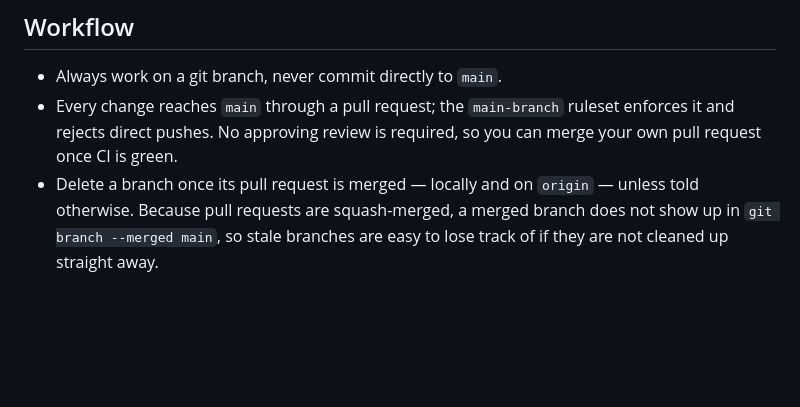
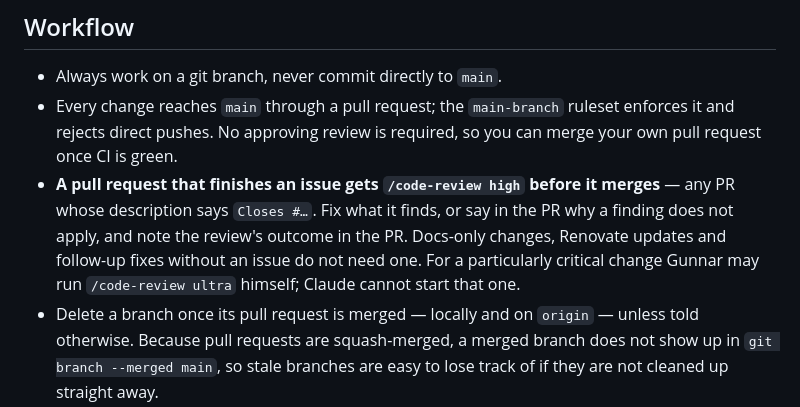
Before and after one commit to guhilling/ai-assisted-todolist, a Markdown page: CLAUDE.md, the part around the change. GitHub-like rendering; blank space fills up the shorter version.

Commit message:
Review every pull request that finishes an issue before merging it (#175)
/code-review high on any PR that says "Closes #…", with the findings fixed or
answered in the PR. Gunnar may run /code-review ultra on critical ones.

Co-authored-by: Claude Opus 5.5 <noreply@anthropic.com>

```diff
--- a/CLAUDE.md
+++ b/CLAUDE.md
@@ -38,6 +38,11 @@ slows things down.
 - Every change reaches `main` through a pull request; the `main-branch`
   ruleset enforces it and rejects direct pushes. No approving review is
   required, so you can merge your own pull request once CI is green.
+- **A pull request that finishes an issue gets `/code-review high` before it merges** — any PR
+  whose description says `Closes #…`. Fix what it finds, or say in the PR why a finding does
+  not apply, and note the review's outcome in the PR. Docs-only changes, Renovate updates and
+  follow-up fixes without an issue do not need one. For a particularly critical change Gunnar
+  may run `/code-review ultra` himself; Claude cannot start that one.
 - Delete a branch once its pull request is merged — locally and on `origin` —
   unless told otherwise. Because pull requests are squash-merged, a merged
   branch does not show up in `git branch --merged main`, so stale branches are
```
